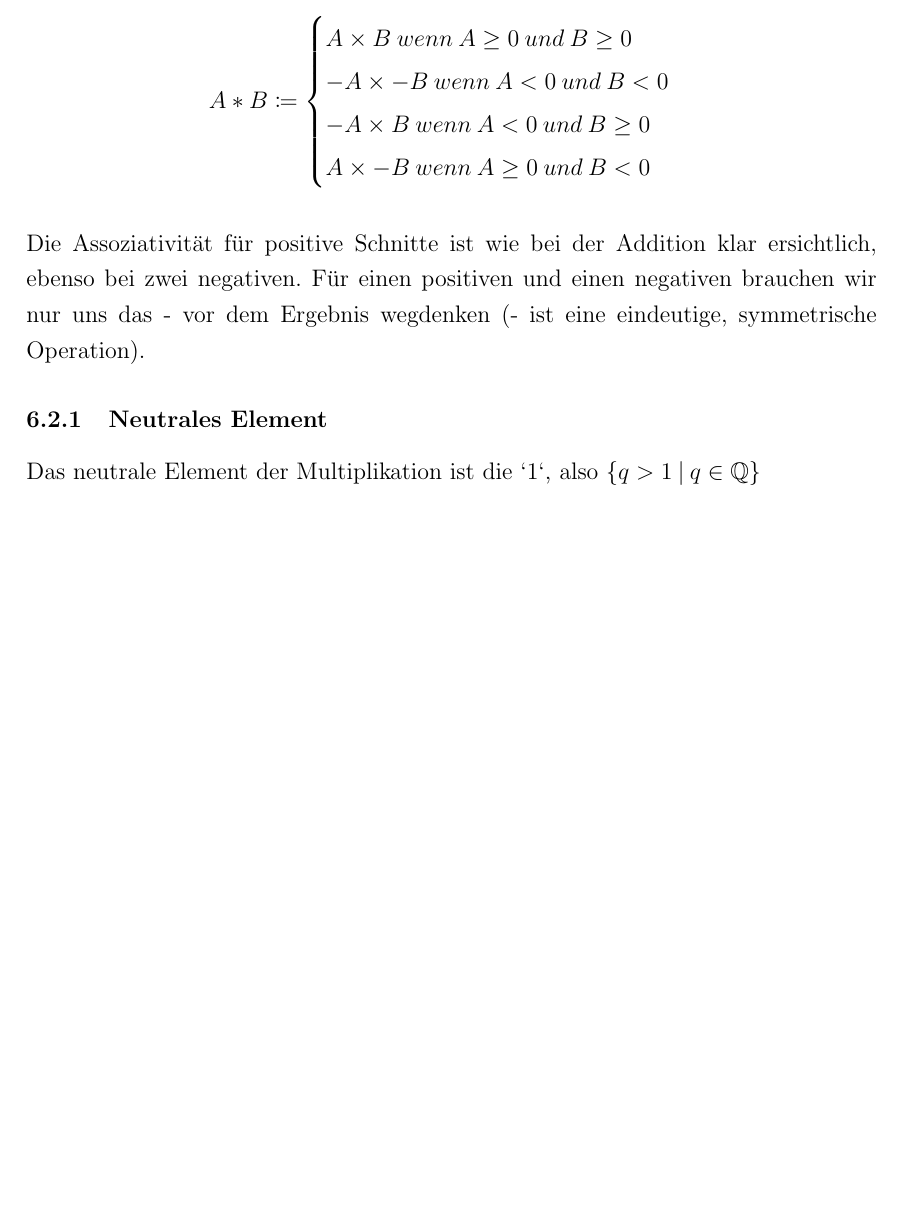
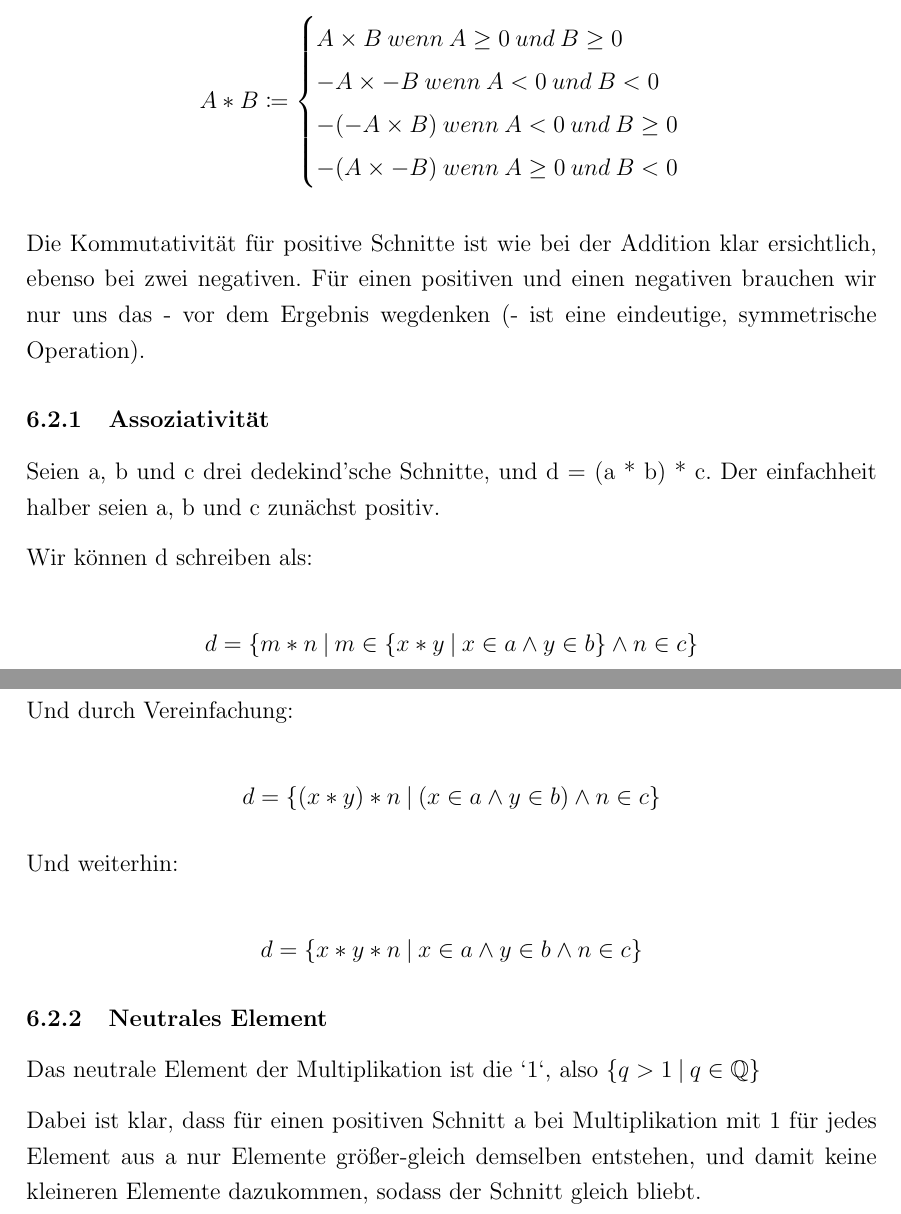
Before and after one commit to uuk0/WSeminarArbeit, a LaTeX document (arbeit_version_2.tex): part of page 6 of 8 before the commit and two parts of pages 6 and 7 of 9 after it, the two joined at a grey line, cut so that both start at the same text, the shorter picture padded with empty space. Compiled offline with pdfLaTeX.

Commit message:
Assoziativität und neutrales Element der Multiplikation

```diff
--- a/arbeit_version_2.tex
+++ b/arbeit_version_2.tex
@@ -249,18 +249,39 @@
         \begin{cases}
             A \times B \mspace{4mu} wenn \mspace{4mu} A \ge 0 \mspace{4mu} und \mspace{4mu} B \ge 0 \\
             -A \times -B \mspace{4mu} wenn \mspace{4mu} A < 0 \mspace{4mu} und \mspace{4mu} B < 0 \\
-            -A \times B \mspace{4mu} wenn \mspace{4mu} A < 0 \mspace{4mu} und \mspace{4mu} B \ge 0  \\
-            A \times -B \mspace{4mu} wenn \mspace{4mu} A \ge 0 \mspace{4mu} und \mspace{4mu} B < 0
+            -(-A \times B) \mspace{4mu} wenn \mspace{4mu} A < 0 \mspace{4mu} und \mspace{4mu} B \ge 0  \\
+            -(A \times -B) \mspace{4mu} wenn \mspace{4mu} A \ge 0 \mspace{4mu} und \mspace{4mu} B < 0
         \end{cases}
     \]
 
-    Die Assoziativität für positive Schnitte ist wie bei der Addition klar ersichtlich, ebenso bei zwei negativen.
+    Die Kommutativität für positive Schnitte ist wie bei der Addition klar ersichtlich, ebenso bei zwei negativen.
     Für einen positiven und einen negativen brauchen wir nur uns das - vor dem Ergebnis wegdenken
     (- ist eine eindeutige, symmetrische Operation).
+
+    \subsubsection{Assoziativität}
+
+    Seien a, b und c drei dedekind'sche Schnitte, und d = (a * b) * c.
+    Der einfachheit halber seien a, b und c zunächst positiv.
+
+    Wir können d schreiben als:
+
+    \[d = \{m * n \mspace{4mu} | \mspace{4mu} m \in \{x * y \mspace{4mu} | \mspace{4mu} x \in a \land y \in b}\} \land n \in c\}\]
+
+    Und durch Vereinfachung:
+
+    \[d = \{(x * y) * n \mspace{4mu} | \mspace{4mu} (x \in a \land y \in b) \land n \in c\}\]
+
+    Und weiterhin:
+
+    \[d = \{x * y * n \mspace{4mu} | \mspace{4mu} x \in a \land y \in b \land n \in c\}\]
 
     \subsubsection{Neutrales Element}
 
     Das neutrale Element der Multiplikation ist die `1`, also $\{q > 1 \mspace{4mu} | \mspace{4mu} q \in \mathbb{Q}\}$
+
+    Dabei ist klar, dass für einen positiven Schnitt a bei Multiplikation mit 1 für jedes Element aus a nur Elemente
+    größer-gleich demselben entstehen, und damit keine kleineren Elemente dazukommen, sodass der Schnitt gleich
+    bliebt.
 
     \newpage
 
```
